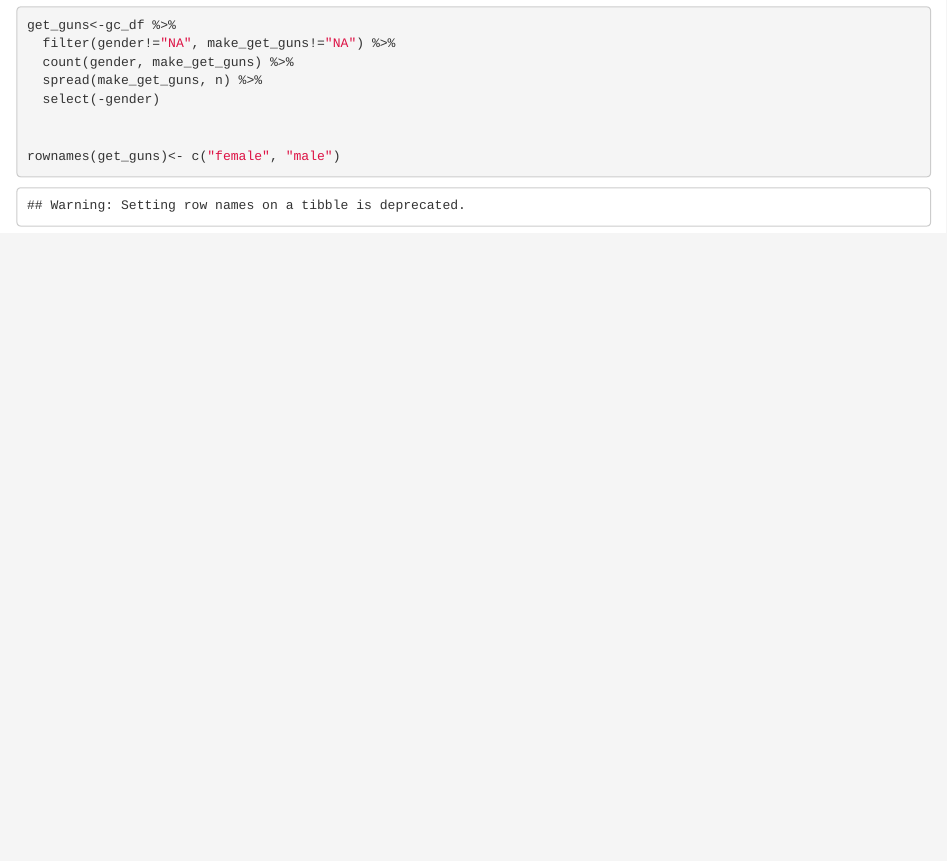
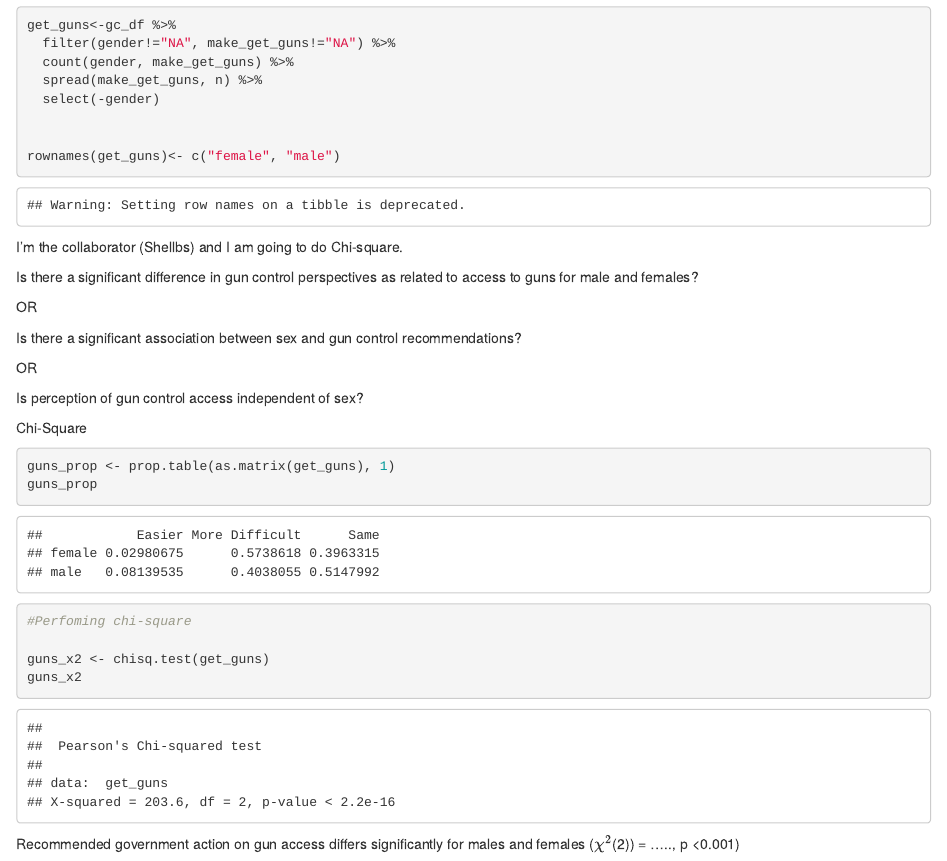
Before and after one commit to AdrienneSHew/lab-7-chi-adrienne, an R Markdown document (Lab7_adrienne.Rmd): the page in a window 1100 px wide, from 1080 px down. Rendered offline with R 4.5, knitr and Pandoc, with nearby package versions.

Commit message:
I updated file to perform a chi^2 test on data

````diff
--- a/Lab7_adrienne.Rmd
+++ b/Lab7_adrienne.Rmd
@@ -35,3 +35,35 @@ rownames(get_guns)<- c("female", "male")
 
 
 ```
+
+I'm the collaborator (Shellbs) and I am going to do Chi-square.
+
+Is there a significant difference in gun control perspectives as related to access to guns for male and females?
+
+OR
+
+Is there a significant association between sex and gun control recommendations?
+
+OR
+
+Is perception of gun control access independent of sex?
+
+
+Chi-Square
+```{r}
+
+guns_prop <- prop.table(as.matrix(get_guns), 1)
+guns_prop
+
+
+#Perfoming chi-square
+
+guns_x2 <- chisq.test(get_guns)
+guns_x2
+
+
+
+```
+
+
+Recommended government action on gun access differs significantly for males and females ($\chi^2$(`r guns_x2$parameter`)) = ....., p <0.001)
````
